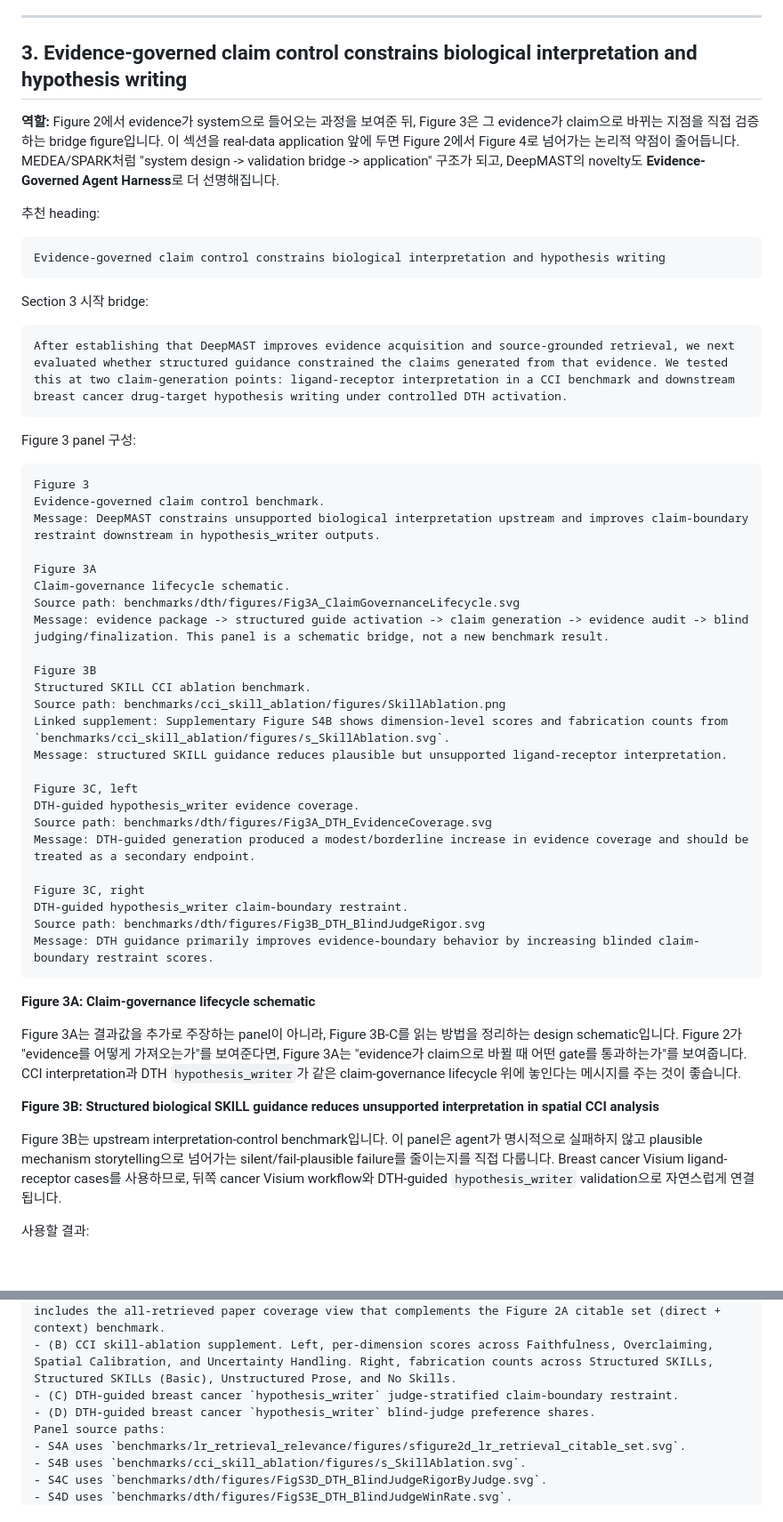
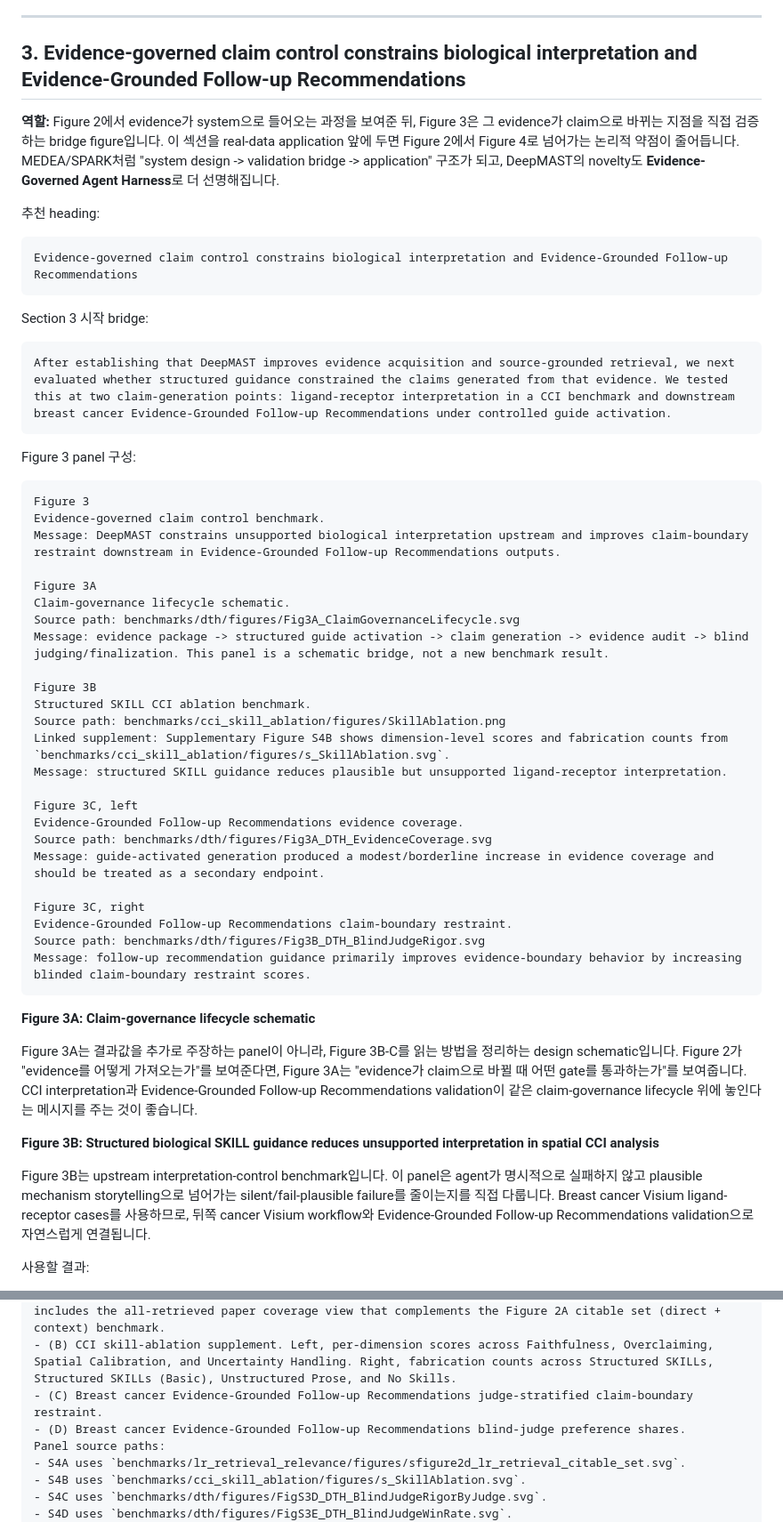
Before and after one commit to junghyunJJ/DeepMAST, a Markdown page: docs/writing/paper_structure.md, 2 parts joined by grey strips. Shown at 89% size. Drawn GitHub-style; blank space fills up the shorter version.

````diff
--- a/docs/writing/paper_structure.md
+++ b/docs/writing/paper_structure.md
@@ -276,20 +276,20 @@ Claim boundary
 
 ---
 
-## 3. Evidence-governed claim control constrains biological interpretation and hypothesis writing
+## 3. Evidence-governed claim control constrains biological interpretation and Evidence-Grounded Follow-up Recommendations
 
 **역할:** Figure 2에서 evidence가 system으로 들어오는 과정을 보여준 뒤, Figure 3은 그 evidence가 claim으로 바뀌는 지점을 직접 검증하는 bridge figure입니다. 이 섹션을 real-data application 앞에 두면 Figure 2에서 Figure 4로 넘어가는 논리적 약점이 줄어듭니다. MEDEA/SPARK처럼 "system design -> validation bridge -> application" 구조가 되고, DeepMAST의 novelty도 **Evidence-Governed Agent Harness**로 더 선명해집니다.
 
 추천 heading:
 
 ```text
-Evidence-governed claim control constrains biological interpretation and hypothesis writing
+Evidence-governed claim control constrains biological interpretation and Evidence-Grounded Follow-up Recommendations
 ```
 
 Section 3 시작 bridge:
 
 ```text
-After establishing that DeepMAST improves evidence acquisition and source-grounded retrieval, we next evaluated whether structured guidance constrained the claims generated from that evidence. We tested this at two claim-generation points: ligand-receptor interpretation in a CCI benchmark and downstream breast cancer drug-target hypothesis writing under controlled DTH activation.
+After establishing that DeepMAST improves evidence acquisition and source-grounded retrieval, we next evaluated whether structured guidance constrained the claims generated from that evidence. We tested this at two claim-generation points: ligand-receptor interpretation in a CCI benchmark and downstream breast cancer Evidence-Grounded Follow-up Recommendations under controlled guide activation.
 ```
 
 Figure 3 panel 구성:
@@ -297,7 +297,7 @@ Figure 3 panel 구성:
 ```text
 Figure 3
 Evidence-governed claim control benchmark.
-Message: DeepMAST constrains unsupported biological interpretation upstream and improves claim-boundary restraint downstream in hypothesis_writer outputs.
+Message: DeepMAST constrains unsupported biological interpretation upstream and improves claim-boundary restraint downstream in Evidence-Grounded Follow-up Recommendations outputs.
 
 Figure 3A
 Claim-governance lifecycle schematic.
@@ -311,23 +311,23 @@ Linked supplement: Supplementary Figure S4B shows dimension-level scores and fab
 Message: structured SKILL guidance reduces plausible but unsupported ligand-receptor interpretation.
 
 Figure 3C, left
-DTH-guided hypothesis_writer evidence coverage.
+Evidence-Grounded Follow-up Recommendations evidence coverage.
 Source path: benchmarks/dth/figures/Fig3A_DTH_EvidenceCoverage.svg
-Message: DTH-guided generation produced a modest/borderline increase in evidence coverage and should be treated as a secondary endpoint.
+Message: guide-activated generation produced a modest/borderline increase in evidence coverage and should be treated as a secondary endpoint.
 
 Figure 3C, right
-DTH-guided hypothesis_writer claim-boundary restraint.
+Evidence-Grounded Follow-up Recommendations claim-boundary restraint.
 Source path: benchmarks/dth/figures/Fig3B_DTH_BlindJudgeRigor.svg
-Message: DTH guidance primarily improves evidence-boundary behavior by increasing blinded claim-boundary restraint scores.
+Message: follow-up recommendation guidance primarily improves evidence-boundary behavior by increasing blinded claim-boundary restraint scores.
 ```
 
 **Figure 3A: Claim-governance lifecycle schematic**
 
-Figure 3A는 결과값을 추가로 주장하는 panel이 아니라, Figure 3B-C를 읽는 방법을 정리하는 design schematic입니다. Figure 2가 "evidence를 어떻게 가져오는가"를 보여준다면, Figure 3A는 "evidence가 claim으로 바뀔 때 어떤 gate를 통과하는가"를 보여줍니다. CCI interpretation과 DTH `hypothesis_writer`가 같은 claim-governance lifecycle 위에 놓인다는 메시지를 주는 것이 좋습니다.
+Figure 3A는 결과값을 추가로 주장하는 panel이 아니라, Figure 3B-C를 읽는 방법을 정리하는 design schematic입니다. Figure 2가 "evidence를 어떻게 가져오는가"를 보여준다면, Figure 3A는 "evidence가 claim으로 바뀔 때 어떤 gate를 통과하는가"를 보여줍니다. CCI interpretation과 Evidence-Grounded Follow-up Recommendations validation이 같은 claim-governance lifecycle 위에 놓인다는 메시지를 주는 것이 좋습니다.
 
 **Figure 3B: Structured biological SKILL guidance reduces unsupported interpretation in spatial CCI analysis**
 
-Figure 3B는 upstream interpretation-control benchmark입니다. 이 panel은 agent가 명시적으로 실패하지 않고 plausible mechanism storytelling으로 넘어가는 silent/fail-plausible failure를 줄이는지를 직접 다룹니다. Breast cancer Visium ligand-receptor cases를 사용하므로, 뒤쪽 cancer Visium workflow와 DTH-guided `hypothesis_writer` validation으로 자연스럽게 연결됩니다.
+Figure 3B는 upstream interpretation-control benchmark입니다. 이 panel은 agent가 명시적으로 실패하지 않고 plausible mechanism storytelling으로 넘어가는 silent/fail-plausible failure를 줄이는지를 직접 다룹니다. Breast cancer Visium ligand-receptor cases를 사용하므로, 뒤쪽 cancer Visium workflow와 Evidence-Grounded Follow-up Recommendations validation으로 자연스럽게 연결됩니다.
 
 사용할 결과:
 - Guide-compliant structured SKILL guidance produced the highest hallucination-control composite score.
@@ -666,8 +686,8 @@ Source path: docs/writing/figures/sfig4.png
 Panels:
 - (A) Literature-retrieval citable-context coverage across Qwen3.5-35B and Qwen3.5-122B. This panel includes the all-retrieved paper coverage view that complements the Figure 2A citable set (direct + context) benchmark.
 - (B) CCI skill-ablation supplement. Left, per-dimension scores across Faithfulness, Overclaiming, Spatial Calibration, and Uncertainty Handling. Right, fabrication counts across Structured SKILLs, Structured SKILLs (Basic), Unstructured Prose, and No Skills.
-- (C) DTH-guided breast cancer `hypothesis_writer` judge-stratified claim-boundary restraint.
-- (D) DTH-guided breast cancer `hypothesis_writer` blind-judge preference shares.
+- (C) Breast cancer Evidence-Grounded Follow-up Recommendations judge-stratified claim-boundary restraint.
+- (D) Breast cancer Evidence-Grounded Follow-up Recommendations blind-judge preference shares.
 Panel source paths:
 - S4A uses `benchmarks/lr_retrieval_relevance/figures/sfigure2d_lr_retrieval_citable_set.svg`.
 - S4B uses `benchmarks/cci_skill_ablation/figures/s_SkillAblation.svg`.
````
Also changed, not shown: other parts of docs/writing/paper_structure.md (+66 -46 lines).
